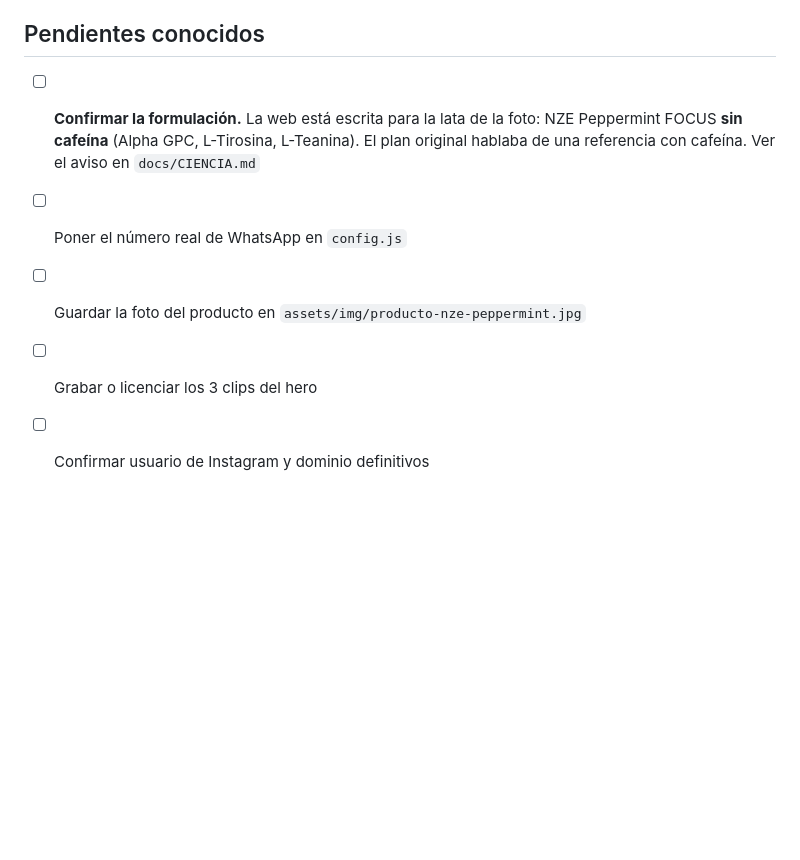
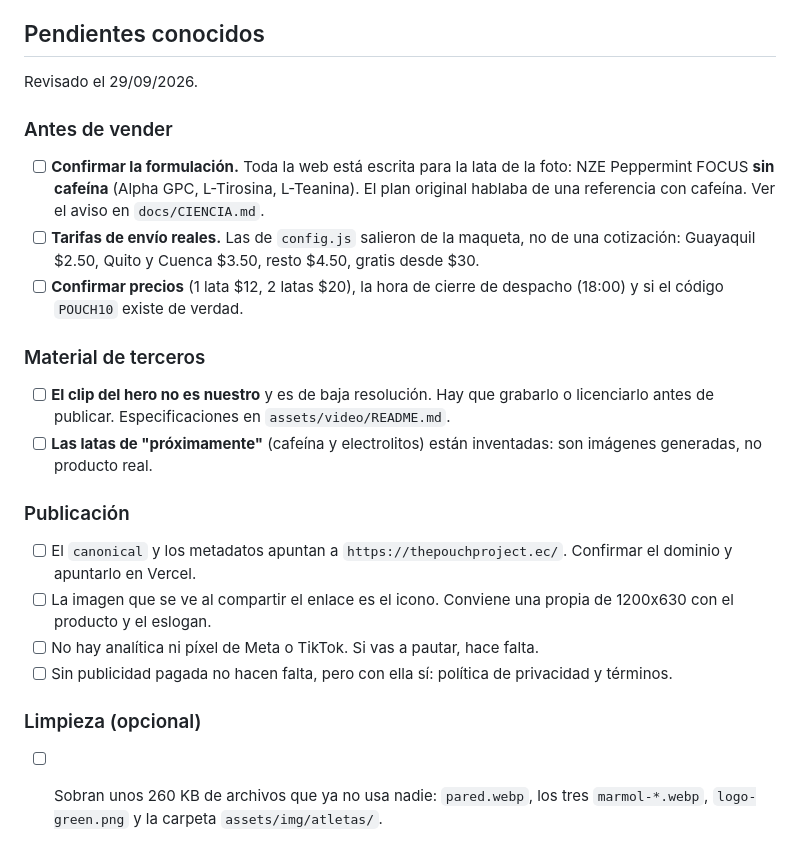
Before and after one commit to jsotomayorvera/THEPOUCHPROYECT, a Markdown page: README.md, the part around the change. GitHub-like rendering; blank space fills up the shorter version.

Commit message:
Actualizar la lista de pendientes
Estaba desfasada: daba por pendientes el número de WhatsApp y la foto del
producto, que ya están puestos. La nueva lista va agrupada por urgencia
real y recoge lo que fue apareciendo por el camino: tarifas de envío sin
confirmar, material de terceros en el hero, dominio y metadatos de
compartir, y los archivos que quedaron sin uso.

Co-Authored-By: Claude Opus 5 <noreply@anthropic.com>
Claude-Session: https://claude.ai/code/session_01KjcFSbWYiSCCsxuhcY9QgS

```diff
--- a/README.md
+++ b/README.md
@@ -182,10 +182,32 @@ Partimos de tu imagen y generamos los formatos que faltaban:
 
 ## Pendientes conocidos
 
-- [ ] **Confirmar la formulación.** La web está escrita para la lata de la foto: NZE Peppermint
-      FOCUS **sin cafeína** (Alpha GPC, L-Tirosina, L-Teanina). El plan original hablaba de una
-      referencia con cafeína. Ver el aviso en `docs/CIENCIA.md`
-- [ ] Poner el número real de WhatsApp en `config.js`
-- [ ] Guardar la foto del producto en `assets/img/producto-nze-peppermint.jpg`
-- [ ] Grabar o licenciar los 3 clips del hero
-- [ ] Confirmar usuario de Instagram y dominio definitivos
+Revisado el 29/09/2026.
+
+### Antes de vender
+- [ ] **Confirmar la formulación.** Toda la web está escrita para la lata de la foto:
+      NZE Peppermint FOCUS **sin cafeína** (Alpha GPC, L-Tirosina, L-Teanina). El plan
+      original hablaba de una referencia con cafeína. Ver el aviso en `docs/CIENCIA.md`.
+- [ ] **Tarifas de envío reales.** Las de `config.js` salieron de la maqueta, no de una
+      cotización: Guayaquil $2.50, Quito y Cuenca $3.50, resto $4.50, gratis desde $30.
+- [ ] **Confirmar precios** (1 lata $12, 2 latas $20), la hora de cierre de despacho
+      (18:00) y si el código `POUCH10` existe de verdad.
+
+### Material de terceros
+- [ ] **El clip del hero no es nuestro** y es de baja resolución. Hay que grabarlo o
+      licenciarlo antes de publicar. Especificaciones en `assets/video/README.md`.
+- [ ] **Las latas de "próximamente"** (cafeína y electrolitos) están inventadas: son
+      imágenes generadas, no producto real.
+
+### Publicación
+- [ ] El `canonical` y los metadatos apuntan a `https://thepouchproject.ec/`. Confirmar
+      el dominio y apuntarlo en Vercel.
+- [ ] La imagen que se ve al compartir el enlace es el icono. Conviene una propia de
+      1200x630 con el producto y el eslogan.
+- [ ] No hay analítica ni píxel de Meta o TikTok. Si vas a pautar, hace falta.
+- [ ] Sin publicidad pagada no hacen falta, pero con ella sí: política de privacidad y
+      términos.
+
+### Limpieza (opcional)
+- [ ] Sobran unos 260 KB de archivos que ya no usa nadie: `pared.webp`, los tres
+      `marmol-*.webp`, `logo-green.png` y la carpeta `assets/img/atletas/`.
```
